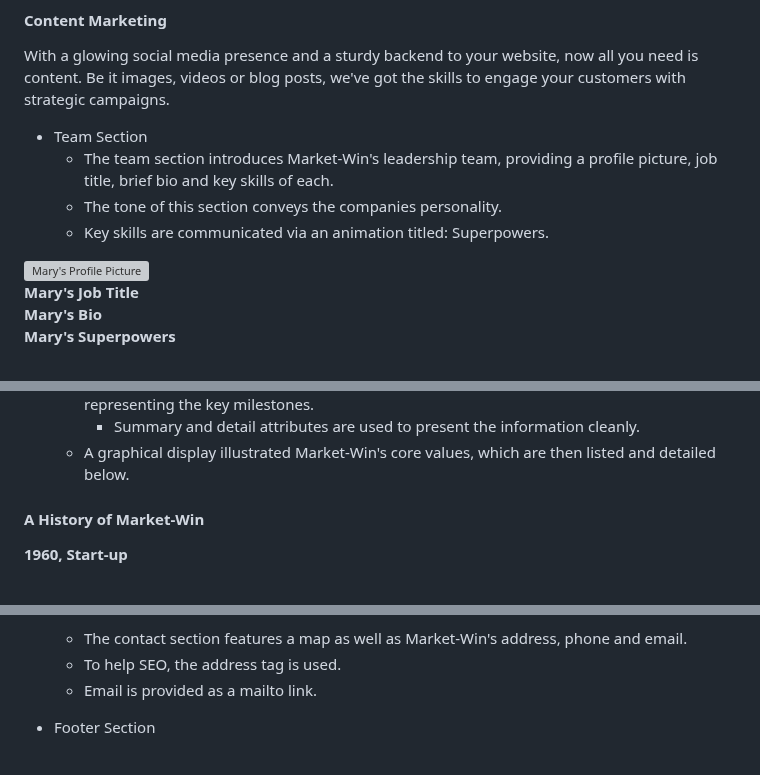
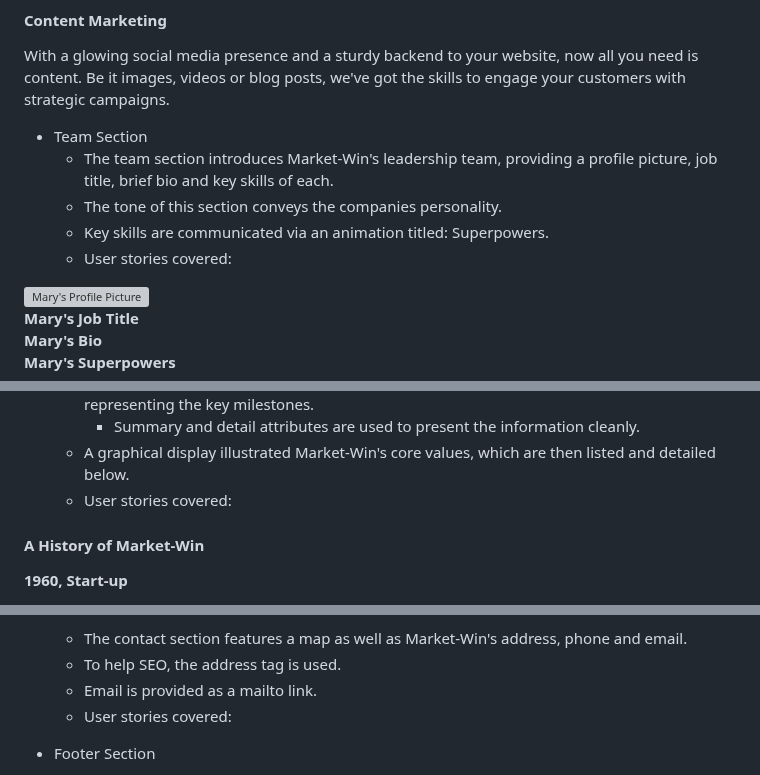
Before and after one commit to rchrdmess/RM_Milestone_Project_1, a Markdown page: README.md, 3 parts joined by grey strips. GitHub-like rendering; grey boxes are pictures that could not be loaded.

```diff
--- a/README.md
+++ b/README.md
@@ -249,6 +252,7 @@ With a glowing social media presence and a sturdy backend to your website, now a
   - The team section introduces Market-Win's leadership team, providing a profile picture, job title, brief bio and key skills of each.
   - The tone of this section conveys the companies personality.
   - Key skills are communicated via an animation titled: Superpowers.
+  - User stories covered:
 
 ![Mary's Profile Picture](docs/mary.webp)
 **Mary's Job Title**
@@ -280,6 +284,7 @@ With a glowing social media presence and a sturdy backend to your website, now a
   - Market-Win's history is communicated via a timeline and illustrated with pictures representing the key milestones.
     - Summary and detail attributes are used to present the information cleanly.
   - A graphical display illustrated Market-Win's core values, which are then listed and detailed below.
+  - User stories covered:
 
 #### A History of Market-Win
 
@@ -316,6 +321,7 @@ With a glowing social media presence and a sturdy backend to your website, now a
   - The contact section features a map as well as Market-Win's address, phone and email.
   - To help SEO, the address tag is used.
   - Email is provided as a mailto link.
+  - User stories covered:
 
 - Footer Section
   - The footer contains Market-Win's logo, corporate pages and social media links.
```
Also changed, not shown: other parts of README.md (+9 -14 lines).
